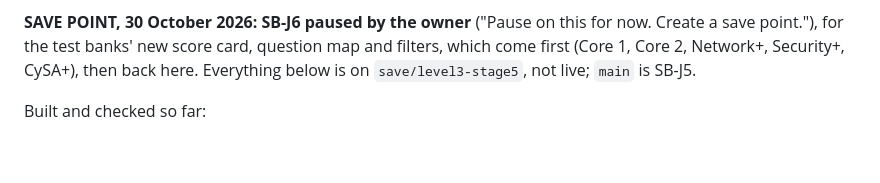
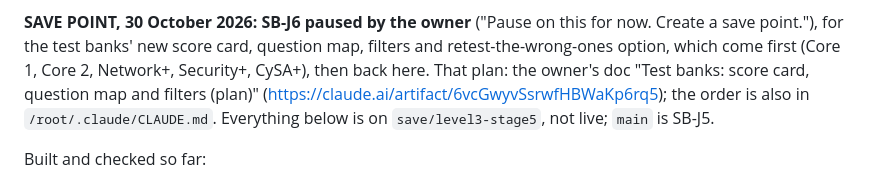
Before and after one commit to RafikiScyent888/The-E4-Mafia-Network, a Markdown page: CLAUDE.md, the part around the change. GitHub-like rendering; blank space fills up the shorter version.

Commit message:
Notes: the SB-J6 save point points to the test banks' plan
Co-Authored-By: Claude Opus 5.5 <noreply@anthropic.com>
Claude-Session: https://claude.ai/code/session_01RJLBXRTXfG6AwMuw7eyynw

```diff
--- a/CLAUDE.md
+++ b/CLAUDE.md
@@ -2201,8 +2201,9 @@ The owner's decisions, 28 October 2026 (talked out before building):
   are kept out of the repo (only modelled from).
 
 **SAVE POINT, 30 October 2026: SB-J6 paused by the owner** ("Pause on this for now. Create a save point."), for the test
-banks' new score card, question map and filters, which come first (Core 1, Core 2, Network+, Security+, CySA+), then back
-here. Everything below is on `save/level3-stage5`, not live; `main` is SB-J5.
+banks' new score card, question map, filters and retest-the-wrong-ones option, which come first (Core 1, Core 2, Network+,
+Security+, CySA+), then back here. That plan: the owner's doc "Test banks: score card, question map and filters (plan)"
+(https://claude.ai/artifact/6vcGwyvSsrwfHBWaKp6rq5); the order is also in `/root/.claude/CLAUDE.md`. Everything below is on `save/level3-stage5`, not live; `main` is SB-J5.
 
 Built and checked so far:
 - **The cabinet** (`closetCabinet` in `assets/models/business-gear.js`; `cabinetLatch`, `cabinetKey`, `phillips`,
```
